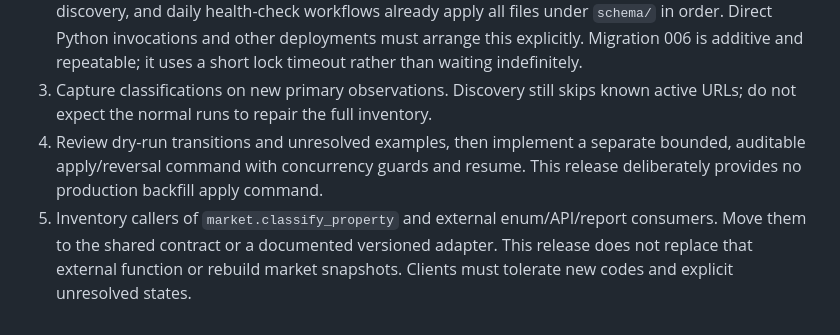
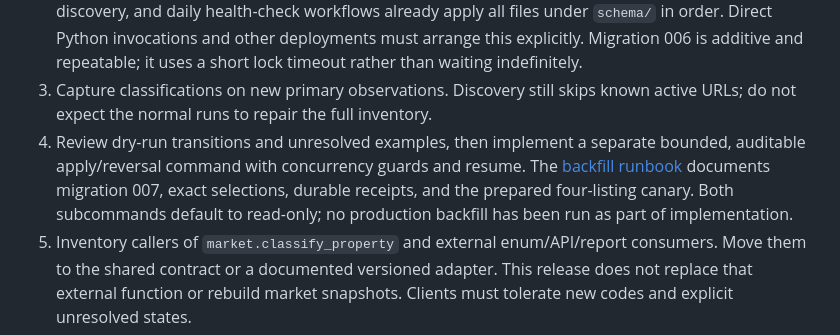
Before and after one commit to islajr/property-scraper, a Markdown page: docs/property-types.md, the part around the change. Rendered like a GitHub page.

```diff
--- a/docs/property-types.md
+++ b/docs/property-types.md
@@ -149,7 +149,10 @@ row's text to the repository.
    known active URLs; do not expect the normal runs to repair the full inventory.
 4. Review dry-run transitions and unresolved examples, then implement a separate
    bounded, auditable apply/reversal command with concurrency guards and resume.
-   This release deliberately provides no production backfill apply command.
+   The [backfill runbook](property-classification-backfill.md) documents migration
+   007, exact selections, durable receipts, and the prepared four-listing canary.
+   Both subcommands default to read-only; no production backfill has been run as
+   part of implementation.
 5. Inventory callers of `market.classify_property` and external enum/API/report
    consumers. Move them to the shared contract or a documented versioned adapter.
    This release does not replace that external function or rebuild market
```
Also changed, not shown: README.md (+5 -0 lines), docs/property-classification-backfill.md (added, +204 -0 lines).
